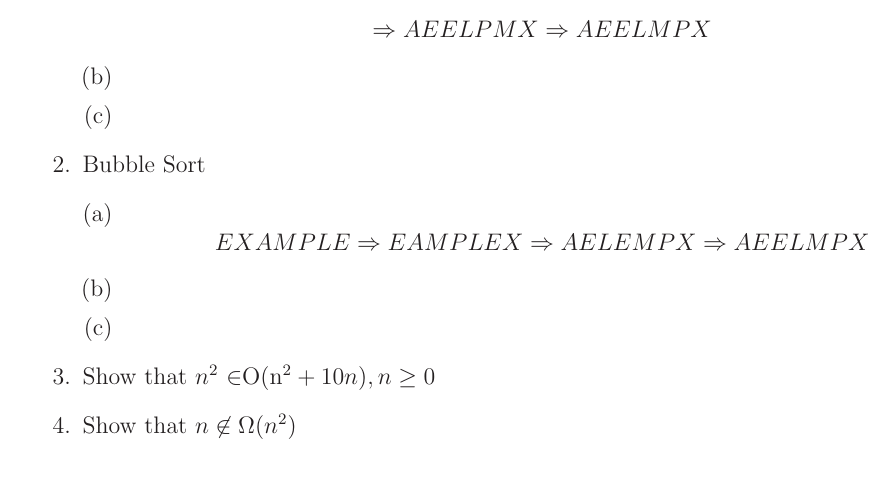
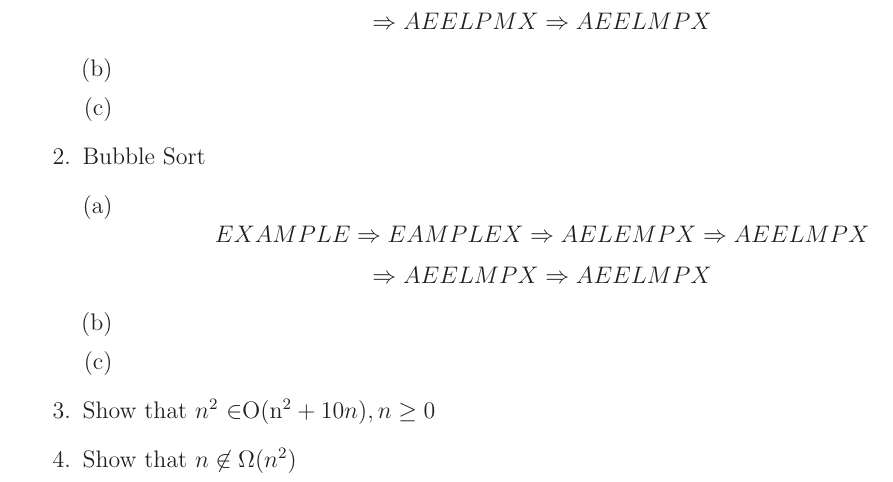
Before and after one commit to MitchGaines/CS2223, a LaTeX document (hwk2/hwk2.tex): part of the page, cut so that both start at the same text. Compiled offline with LaTeX, dvips and Ghostscript.

Commit message:
bubble sort + iteration docs done + extra iterations

```diff
--- a/hwk2/hwk2.tex
+++ b/hwk2/hwk2.tex
@@ -60,7 +60,9 @@ Date: 3/29/2017\\ --------------------------------------------------------------
 		$$EXAMPLE\Rightarrow
 			EAMPLEX\Rightarrow
 			AELEMPX\Rightarrow
-			AEELMPX$$
+			AEELMPX$$ $$\Rightarrow
+			AEELMPX\Rightarrow
+			AEELMPX $$
 		\item
 		\item
 	\end {enumerate}
```
Also changed, not shown: hwk2/hwk2.pdf, 2 other files.
